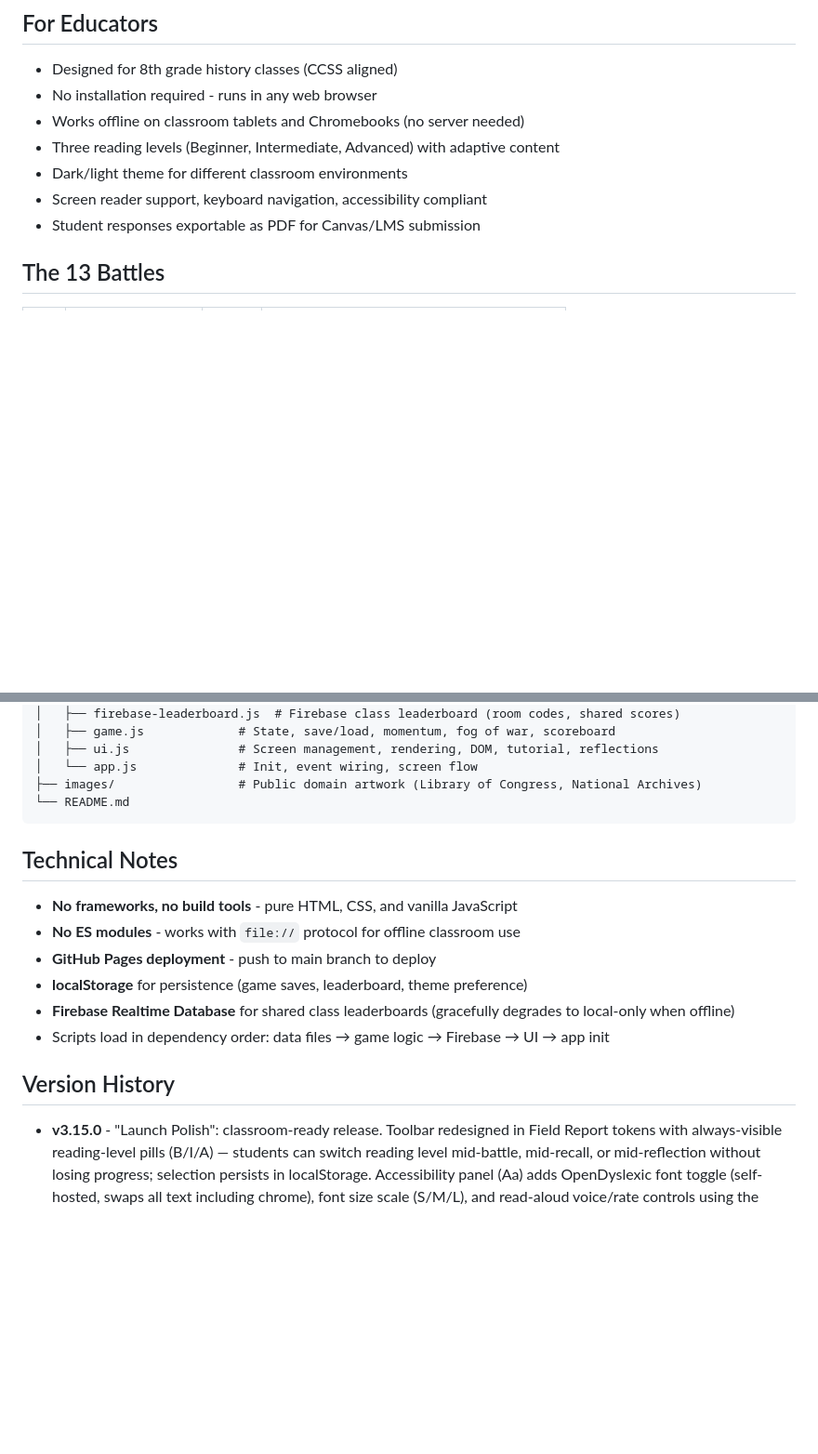
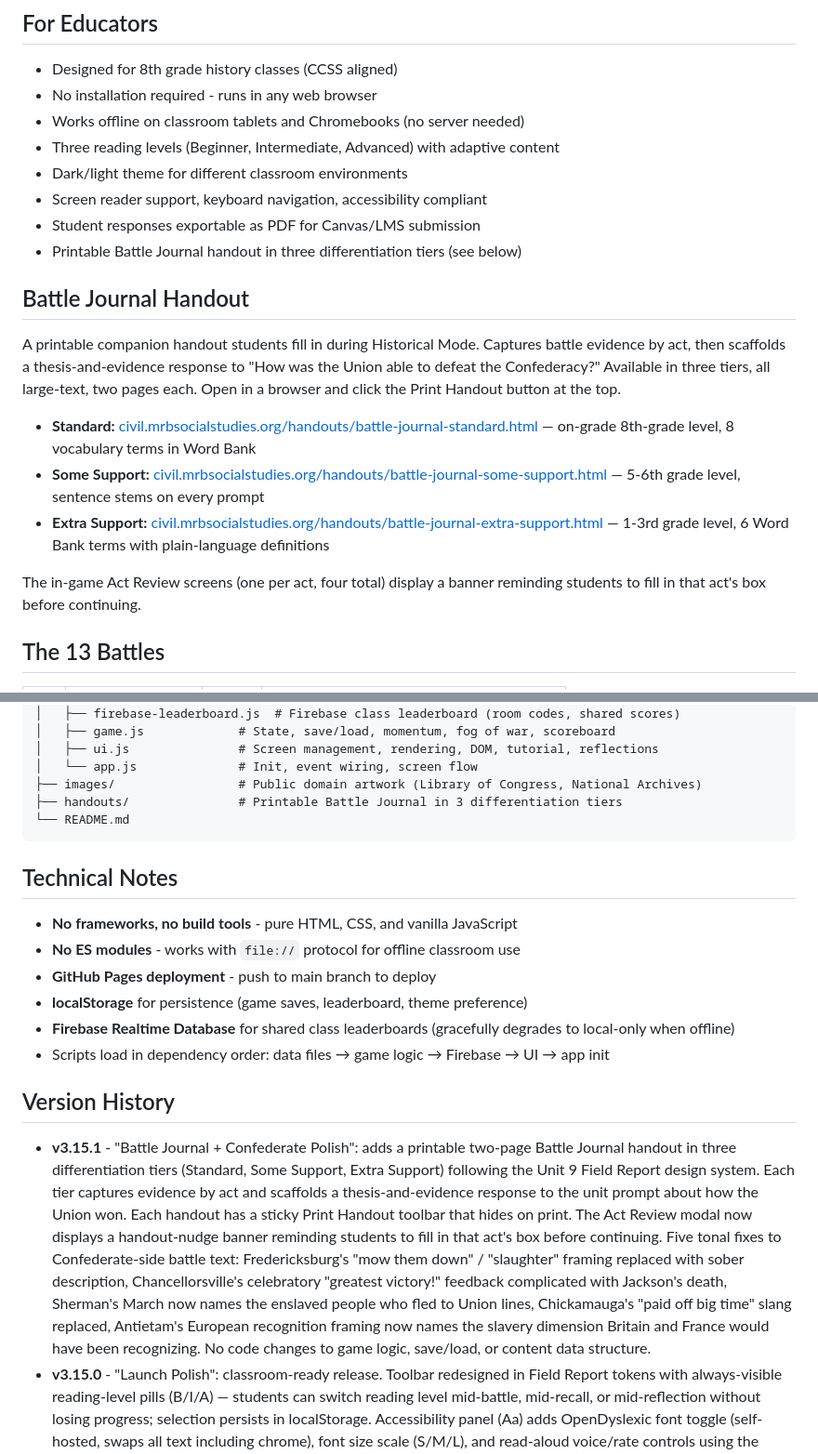
Before and after one commit to shiebenaderet/civil-war-battle-simulation, a Markdown page: README.md, 2 parts joined by grey strips. Shown at 93% size. Drawn GitHub-style; blank space fills up the shorter version.

Commit message:
v3.15.1: document Battle Journal handouts and Confederate text polish
Adds Battle Journal section to README with direct links to all three
tiers, notes the in-game Act Review nudge, adds handouts/ to project
structure, and writes the v3.15.1 version history entry covering both
the handout work and the five Confederate tonal fixes.

Co-Authored-By: Claude Opus 4.7 (1M context) <noreply@anthropic.com>

````diff
--- a/README.md
+++ b/README.md
@@ -43,6 +43,17 @@ Unlocked after completing Historical Mode. Students make strategic choices with
 - Dark/light theme for different classroom environments
 - Screen reader support, keyboard navigation, accessibility compliant
 - Student responses exportable as PDF for Canvas/LMS submission
+- Printable Battle Journal handout in three differentiation tiers (see below)
+
+## Battle Journal Handout
+
+A printable companion handout students fill in during Historical Mode. Captures battle evidence by act, then scaffolds a thesis-and-evidence response to "How was the Union able to defeat the Confederacy?" Available in three tiers, all large-text, two pages each. Open in a browser and click the Print Handout button at the top.
+
+- **Standard:** [civil.mrbsocialstudies.org/handouts/battle-journal-standard.html](https://civil.mrbsocialstudies.org/handouts/battle-journal-standard.html) — on-grade 8th-grade level, 8 vocabulary terms in Word Bank
+- **Some Support:** [civil.mrbsocialstudies.org/handouts/battle-journal-some-support.html](https://civil.mrbsocialstudies.org/handouts/battle-journal-some-support.html) — 5-6th grade level, sentence stems on every prompt
+- **Extra Support:** [civil.mrbsocialstudies.org/handouts/battle-journal-extra-support.html](https://civil.mrbsocialstudies.org/handouts/battle-journal-extra-support.html) — 1-3rd grade level, 6 Word Bank terms with plain-language definitions
+
+The in-game Act Review screens (one per act, four total) display a banner reminding students to fill in that act's box before continuing.
 
 ## The 13 Battles
 
@@ -94,6 +105,7 @@ civil-war-battle-simulation/
 │   ├── ui.js               # Screen management, rendering, DOM, tutorial, reflections
 │   └── app.js              # Init, event wiring, screen flow
 ├── images/                 # Public domain artwork (Library of Congress, National Archives)
+├── handouts/               # Printable Battle Journal in 3 differentiation tiers
 └── README.md
 ```
 
@@ -108,6 +120,7 @@ civil-war-battle-simulation/
 
 ## Version History
 
+- **v3.15.1** - "Battle Journal + Confederate Polish": adds a printable two-page Battle Journal handout in three differentiation tiers (Standard, Some Support, Extra Support) following the Unit 9 Field Report design system. Each tier captures evidence by act and scaffolds a thesis-and-evidence response to the unit prompt about how the Union won. Each handout has a sticky Print Handout toolbar that hides on print. The Act Review modal now displays a handout-nudge banner reminding students to fill in that act's box before continuing. Five tonal fixes to Confederate-side battle text: Fredericksburg's "mow them down" / "slaughter" framing replaced with sober description, Chancellorsville's celebratory "greatest victory!" feedback complicated with Jackson's death, Sherman's March now names the enslaved people who fled to Union lines, Chickamauga's "paid off big time" slang replaced, Antietam's European recognition framing now names the slavery dimension Britain and France would have been recognizing. No code changes to game logic, save/load, or content data structure.
 - **v3.15.0** - "Launch Polish": classroom-ready release. Toolbar redesigned in Field Report tokens with always-visible reading-level pills (B/I/A) — students can switch reading level mid-battle, mid-recall, or mid-reflection without losing progress; selection persists in localStorage. Accessibility panel (Aa) adds OpenDyslexic font toggle (self-hosted, swaps all text including chrome), font size scale (S/M/L), and read-aloud voice/rate controls using the browser's speech synthesis with quality filtering and per-section play buttons (auto-attached via MutationObserver). Settings menu (⋯) cleanup: Reset This Battle (with confirmation) lets students redo a single battle without nuking progress; Print Summary at end of game produces a printable per-act report of decisions, recall completion, and per-battle reflections (via Blob URL with auto-print). Browser refresh/back/close warning when mid-battle. Subtitle "Act II — 1862" relocated from navbar to battle header dateline to keep navbar single-row on desktop. No changes to battle content; this is the runway-cleanup release.
 - **v3.14.0** - "Battle Screen, Reshaped" — full release (code + content): Plan A code refactor plus Plan B content authoring. Per-sub-screen note nudges (Feedback / Outcome / Reflection) for all 13 battles at 3 reading levels (117 nudges total), each citing the source field it summarizes. Act review study guides for all 4 acts at 3 reading levels (12 guides total), organized around each act's synthesis prompts so students reach the recall question with the right framing. Acts II–IV explicitly handle the Emancipation Proclamation arc through to the 13th Amendment to prevent the conflation of Appomattox with full emancipation. No em dashes; teacher's voice throughout.
 - **v3.14.0-alpha** - "Battle Screen, Reshaped" Plan A (code refactor): step 2 of the historical battle screen splits into 3 sub-steps (Feedback, Outcome, Reflection from history). Each gets its own Continue button; cascade-reveal stagger animation removed. Recall option display order shuffled (drop-in WWYD pattern, same salt). Review overlay shell added: per-recall-question and per-reflection-textarea "Review the act" link opens a modal with battle thumbnails and act review content (content authored in Plan B). Note-nudge slots added inside step 2 sub-sections (content authored in Plan B). All sub-sections render gracefully when content is empty. No regression of tutorial, help bar, save/resume, PDF export, or step pills.
````
